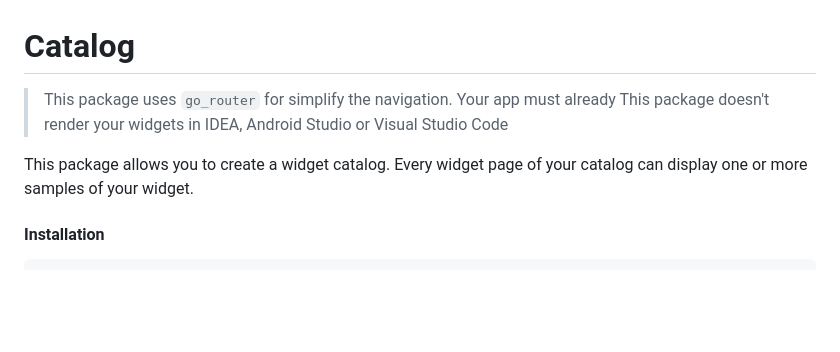
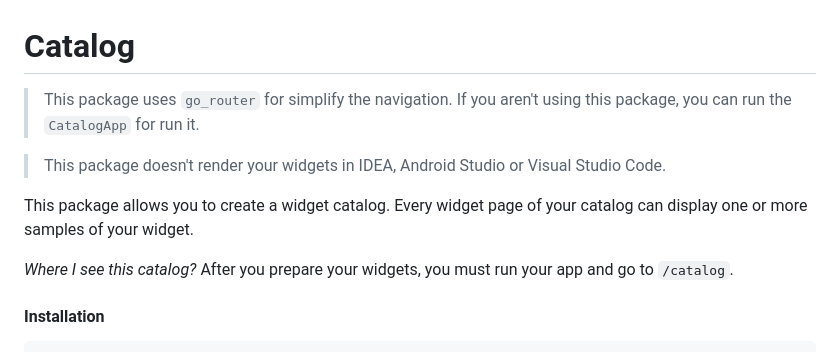
Before and after one commit to landamessenger/catalog, a Markdown page: README.md, the part around the change. GitHub-like rendering; blank space fills up the shorter version.

Commit message:
feature: README.md

```diff
--- a/README.md
+++ b/README.md
@@ -1,9 +1,13 @@
 # Catalog
 
-> This package uses `go_router` for simplify the navigation. Your app must already
-> This package doesn't render your widgets in IDEA, Android Studio or Visual Studio Code
+> This package uses `go_router` for simplify the navigation. If you aren't using this package, you can run
+> the `CatalogApp` for run it.
+
+> This package doesn't render your widgets in IDEA, Android Studio or Visual Studio Code.
 
 This package allows you to create a widget catalog. Every widget page of your catalog can display one or more samples of your widget.
+
+*Where I see this catalog?* After you prepare your widgets, you must run your app and go to `/catalog`.
 
 #### Installation
 
```
